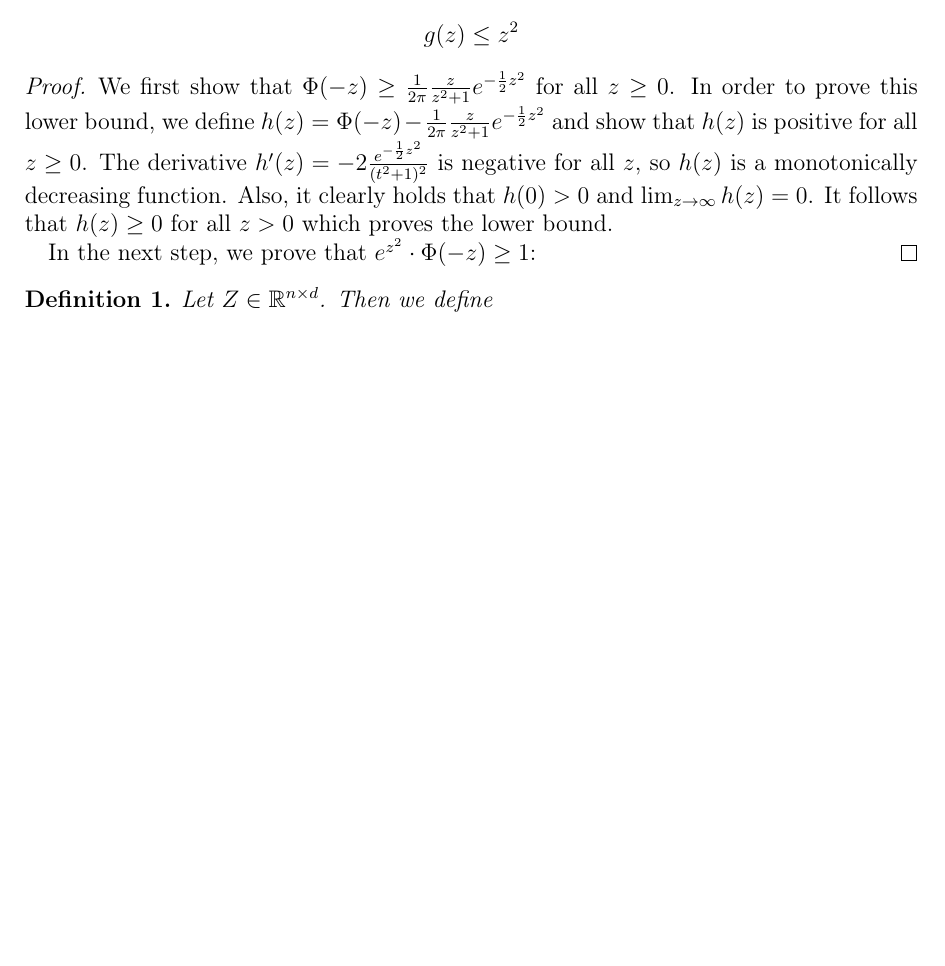
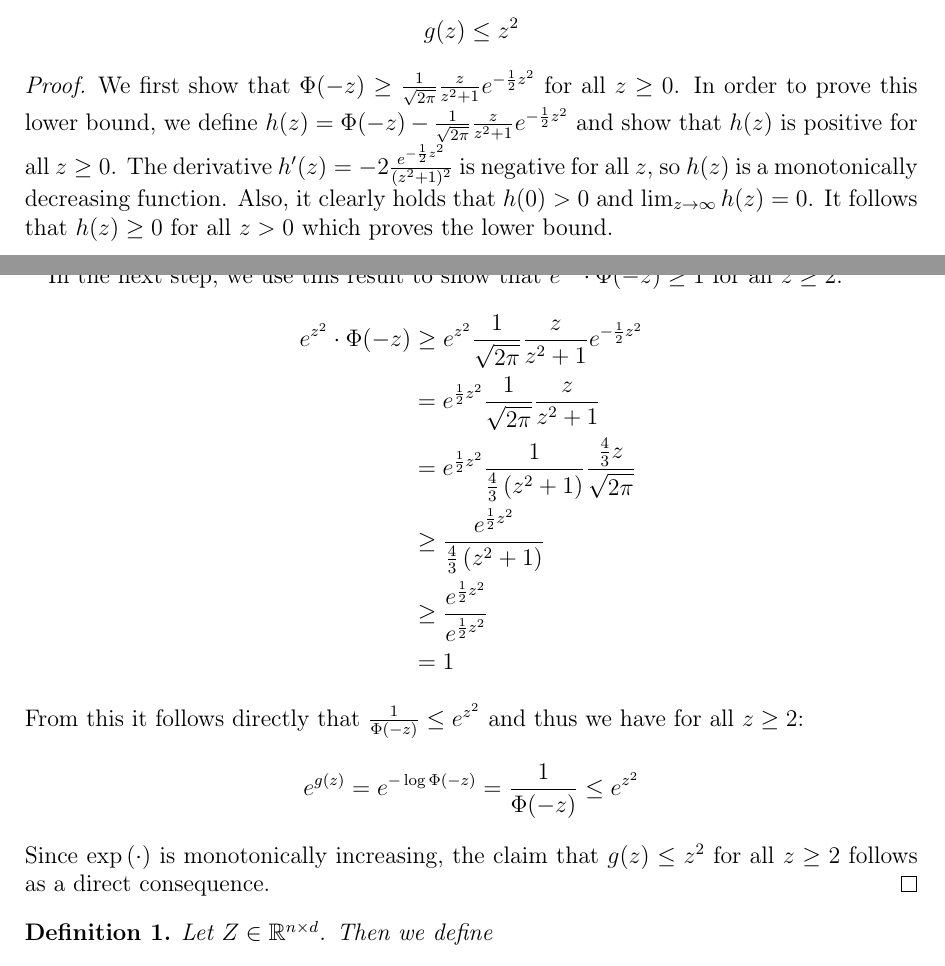
Before and after one commit to chr-peters/masters-thesis, a LaTeX thesis (masters_thesis_christian_peters.tex, which reads sections/notes.tex): part of page 2 of 6 before the commit and two parts of pages 2 and 3 of 7 after it, the two joined at a grey line, cut so that both start at the same text, the shorter picture padded with empty space. Compiled offline with pdfLaTeX.

Commit message:
proof for upper bound of g

```diff
--- a/sections/notes.tex
+++ b/sections/notes.tex
@@ -77,18 +77,34 @@ This gives us:
     $$
 \end{lemma}
 \begin{proof}
-    We first show that $\Phi(-z) \geq \frac{1}{2 \pi} \frac{z}{z^2 + 1} e^{-\frac{1}{2} z^2}$
+    We first show that $\Phi(-z) \geq \frac{1}{\sqrt{2 \pi}} \frac{z}{z^2 + 1} e^{-\frac{1}{2} z^2}$
     for all $z \geq 0$.
     In order to prove this lower bound, we define
-    $h(z) = \Phi(-z) - \frac{1}{2 \pi} \frac{z}{z^2 + 1} e^{-\frac{1}{2} z^2}$
+    $h(z) = \Phi(-z) - \frac{1}{\sqrt{2 \pi}} \frac{z}{z^2 + 1} e^{-\frac{1}{2} z^2}$
     and show that $h(z)$ is positive for all $z \geq 0$.
-    The derivative $h'(z) = -2 \frac{e^{-\frac{1}{2} z^2}}{(t^2 + 1)^2}$ is
+    The derivative $h'(z) = -2 \frac{e^{-\frac{1}{2} z^2}}{(z^2 + 1)^2}$ is
     negative for all $z$, so $h(z)$ is a monotonically decreasing function.
     Also, it clearly holds that $h(0) > 0$ and
     $\lim_{z \rightarrow \infty} h(z) = 0$. It follows that $h(z) \geq 0$
     for all $z > 0$ which proves the lower bound.
 
-    In the next step, we prove that $e^{z^2} \cdot \Phi(-z) \geq 1$:
+    In the next step, we use this result to show that $e^{z^2} \cdot \Phi(-z) \geq 1$
+    for all $z \geq 2$:
+    \begin{align*}
+        e^{z^2} \cdot \Phi(-z) & \geq e^{z^2} \frac{1}{\sqrt{2 \pi}} \frac{z}{z^2 + 1} e^{-\frac{1}{2} z^2}                           \\
+                               & = e^{\frac{1}{2} z^2} \frac{1}{\sqrt{2 \pi}} \frac{z}{z^2 + 1}                                       \\
+                               & = e^{\frac{1}{2} z^2} \frac{1}{\frac{4}{3}\left( z^2 + 1 \right)} \frac{\frac{4}{3} z}{\sqrt{2 \pi}} \\
+                               & \geq \frac{e^{\frac{1}{2} z^2}}{\frac{4}{3}\left( z^2 + 1 \right)}                                   \\
+                               & \geq \frac{e^{\frac{1}{2} z^2}}{e^{\frac{1}{2} z^2}}                                                 \\
+                               & = 1
+    \end{align*}
+    From this it follows directly that $\frac{1}{\Phi(-z)} \leq e^{z^2}$
+    and thus we have for all $z \geq 2$:
+    $$
+        e^{g(z)} = e^{-\log \Phi(-z)} = \frac{1}{\Phi(-z)} \leq e^{z^2}
+    $$
+    Since $\exp{\left( \cdot \right)}$ is monotonically increasing, the claim
+    that $g(z) \leq z^2$ for all $z \geq 2$ follows as a direct consequence.
 \end{proof}
 
 \begin{definition}
```
Also changed, not shown: masters_thesis_christian_peters.pdf.
